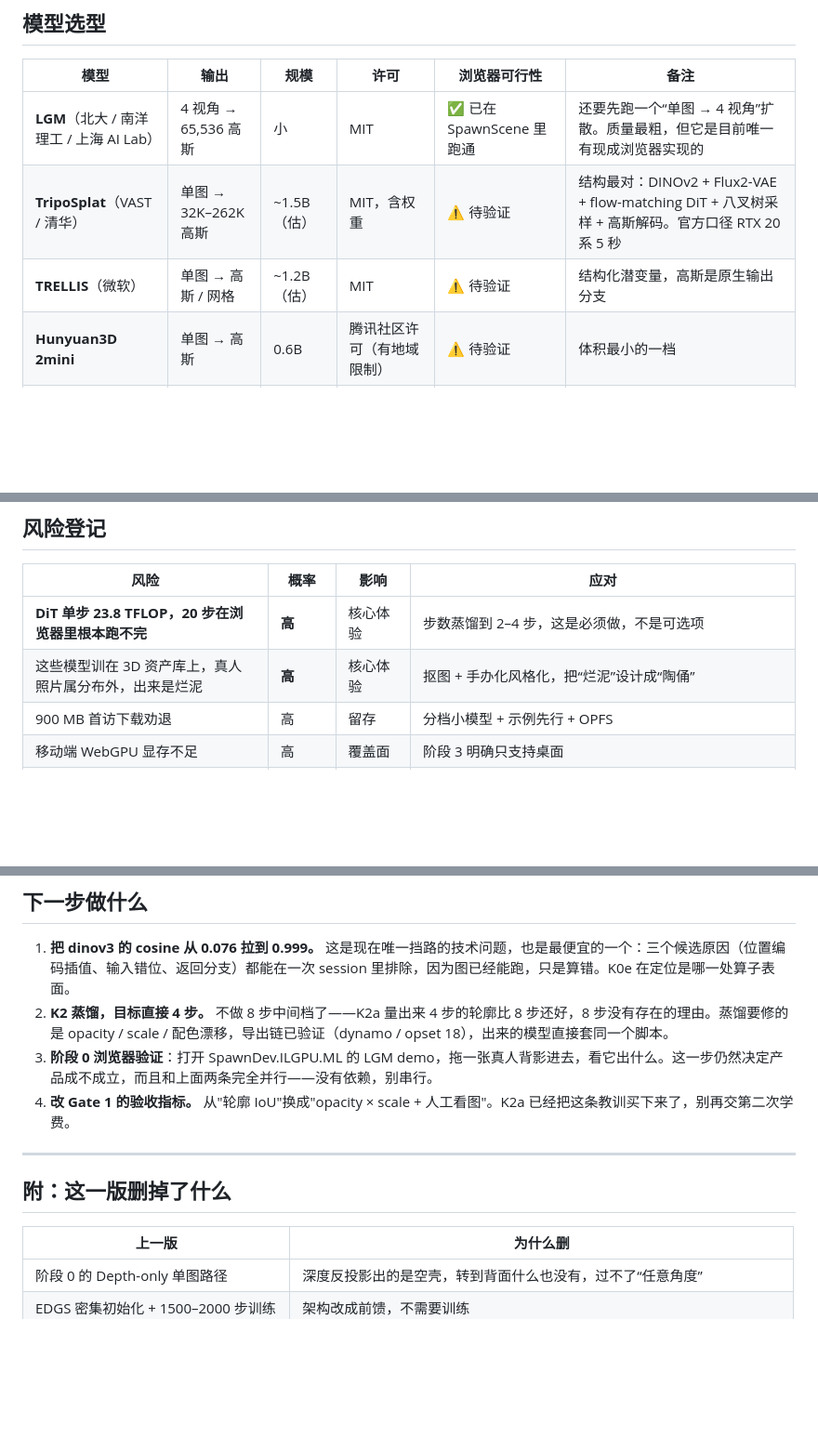
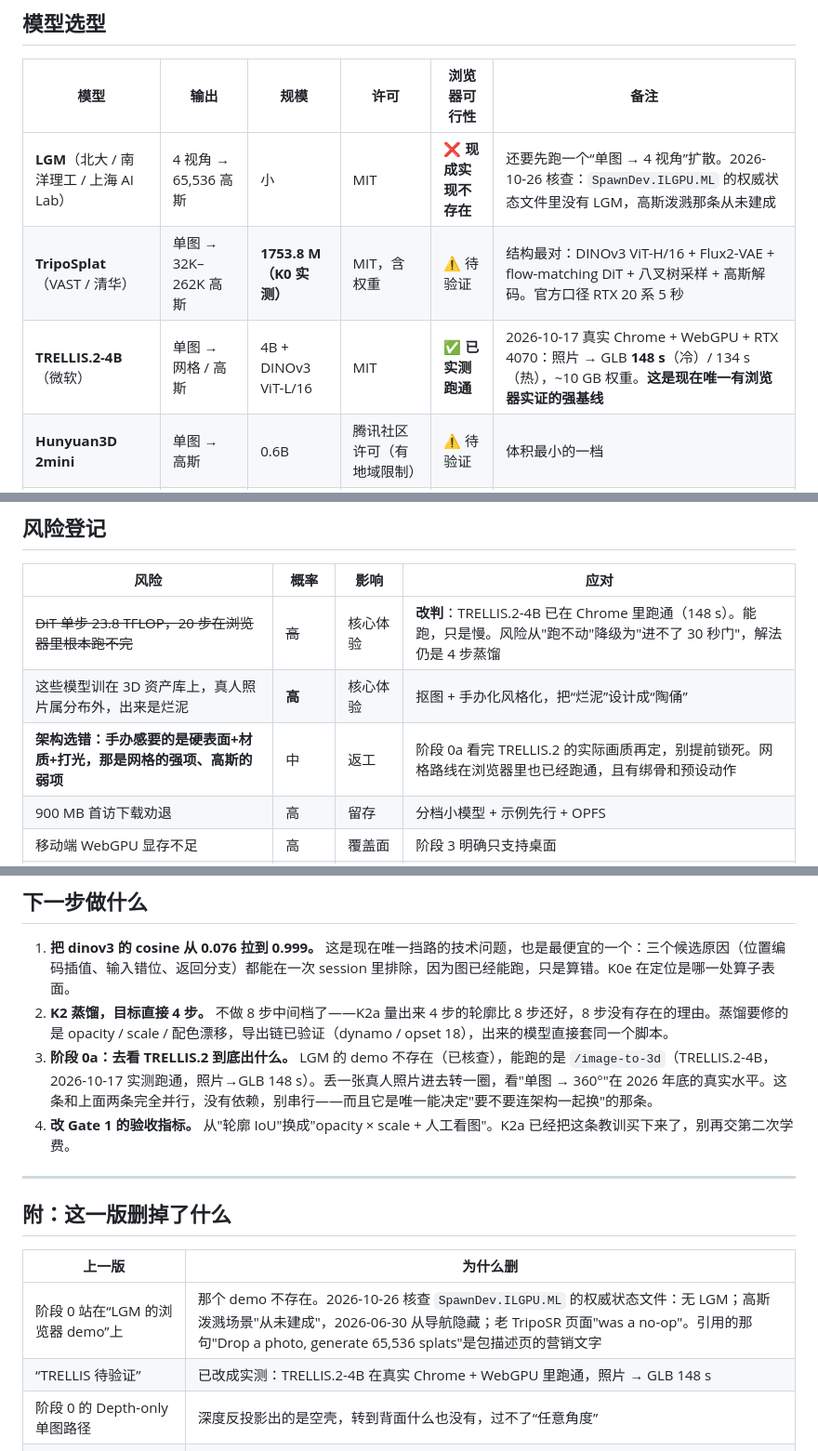
Before and after one commit to idefinity/research-webml-flip, a Markdown page: PLAN.md, 3 parts joined by grey strips. Shown at 93% size. Drawn GitHub-style; blank space fills up the shorter version.

Commit message:
Phase 0 rewrite: LGM demo does not exist; TRELLIS.2-4B is the real browser baseline (verified 148s/GLB)

```diff
--- a/PLAN.md
+++ b/PLAN.md
@@ -44,9 +44,9 @@
 
 | 模型 | 输出 | 规模 | 许可 | 浏览器可行性 | 备注 |
 |---|---|---|---|---|---|
-| **LGM**（北大 / 南洋理工 / 上海 AI Lab） | 4 视角 → 65,536 高斯 | 小 | MIT | ✅ 已在 SpawnScene 里跑通 | 还要先跑一个“单图 → 4 视角”扩散。质量最粗，但它是目前唯一有现成浏览器实现的 |
-| **TripoSplat**（VAST / 清华） | 单图 → 32K–262K 高斯 | ~1.5B（估） | MIT，含权重 | ⚠️ 待验证 | 结构最对：DINOv2 + Flux2-VAE + flow-matching DiT + 八叉树采样 + 高斯解码。官方口径 RTX 20 系 5 秒 |
-| **TRELLIS**（微软） | 单图 → 高斯 / 网格 | ~1.2B（估） | MIT | ⚠️ 待验证 | 结构化潜变量，高斯是原生输出分支 |
+| **LGM**（北大 / 南洋理工 / 上海 AI Lab） | 4 视角 → 65,536 高斯 | 小 | MIT | ❌ **现成实现不存在** | 还要先跑一个“单图 → 4 视角”扩散。2026-10-26 核查：`SpawnDev.ILGPU.ML` 的权威状态文件里没有 LGM，高斯泼溅那条从未建成 |
+| **TripoSplat**（VAST / 清华） | 单图 → 32K–262K 高斯 | **1753.8 M（K0 实测）** | MIT，含权重 | ⚠️ 待验证 | 结构最对：DINOv3 ViT-H/16 + Flux2-VAE + flow-matching DiT + 八叉树采样 + 高斯解码。官方口径 RTX 20 系 5 秒 |
+| **TRELLIS.2-4B**（微软） | 单图 → 网格 / 高斯 | 4B + DINOv3 ViT-L/16 | MIT | ✅ **已实测跑通** | 2026-10-17 真实 Chrome + WebGPU + RTX 4070：照片 → GLB **148 s**（冷）/ 134 s（热），~10 GB 权重。**这是现在唯一有浏览器实证的强基线** |
 | **Hunyuan3D 2mini** | 单图 → 高斯 | 0.6B | 腾讯社区许可（有地域限制） | ⚠️ 待验证 | 体积最小的一档 |
 | **SHARP**（Apple） | 单图 → 120 万高斯 | 702M | 权重仅研究用途 | ✅ 可行 | 明确只保证近视角，背面是空壳。满足不了“脑补”，也进不了发布路径 |
 | **SV3D** | 21 帧环绕 | ~1.5B | NC，门控 | ❌ 低 | 物体向，且不能商用 |
@@ -497,8 +539,9 @@ T4 上每步 3.70–3.97 秒，线性得干净，没有调度开销。
 
 | 风险 | 概率 | 影响 | 应对 |
 |---|---|---|---|
-| **DiT 单步 23.8 TFLOP，20 步在浏览器里根本跑不完** | **高** | 核心体验 | 步数蒸馏到 2–4 步，这是必须做，不是可选项 |
+| ~~DiT 单步 23.8 TFLOP，20 步在浏览器里根本跑不完~~ | ~~高~~ | 核心体验 | **改判**：TRELLIS.2-4B 已在 Chrome 里跑通（148 s）。能跑，只是慢。风险从"跑不动"降级为"进不了 30 秒门"，解法仍是 4 步蒸馏 |
 | 这些模型训在 3D 资产库上，真人照片属分布外，出来是烂泥 | **高** | 核心体验 | 抠图 + 手办化风格化，把“烂泥”设计成“陶俑” |
+| **架构选错：手办感要的是硬表面+材质+打光，那是网格的强项、高斯的弱项** | 中 | 返工 | 阶段 0a 看完 TRELLIS.2 的实际画质再定，别提前锁死。网格路线在浏览器里也已经跑通，且有绑骨和预设动作 |
 | 900 MB 首访下载劝退 | 高 | 留存 | 分档小模型 + 示例先行 + OPFS |
 | 移动端 WebGPU 显存不足 | 高 | 覆盖面 | 阶段 3 明确只支持桌面 |
 | 蒸馏到 4 步后质量塌 | ~~中高~~ 低 | 质量 | **K2a 已降级**：未蒸馏的基座在 4 步就站住了（IoU 0.91、opacity 0.84），蒸馏变成"把漂移修回去"的白捡项 |
@@ -525,7 +568,7 @@ T4 上每步 3.70–3.97 秒，线性得干净，没有调度开销。
 
 1. **把 dinov3 的 cosine 从 0.076 拉到 0.999。** 这是现在唯一挡路的技术问题，也是最便宜的一个：三个候选原因（位置编码插值、输入错位、返回分支）都能在一次 session 里排除，因为图已经能跑，只是算错。K0e 在定位是哪一处算子表面。
 2. **K2 蒸馏，目标直接 4 步。** 不做 8 步中间档了——K2a 量出来 4 步的轮廓比 8 步还好，8 步没有存在的理由。蒸馏要修的是 opacity / scale / 配色漂移，导出链已验证（dynamo / opset 18），出来的模型直接套同一个脚本。
-3. **阶段 0 浏览器验证**：打开 SpawnDev.ILGPU.ML 的 LGM demo，拖一张真人背影进去，看它出什么。这一步仍然决定产品成不成立，而且和上面两条完全并行——没有依赖，别串行。
+3. **阶段 0a：去看 TRELLIS.2 到底出什么。** LGM 的 demo 不存在（已核查），能跑的是 `/image-to-3d`（TRELLIS.2-4B，2026-10-17 实测跑通，照片→GLB 148 s）。丢一张真人照片进去转一圈，看"单图 → 360°"在 2026 年底的真实水平。这条和上面两条完全并行，没有依赖，别串行——而且它是唯一能决定"要不要连架构一起换"的那条。
 4. **改 Gate 1 的验收指标。** 从"轮廓 IoU"换成"opacity × scale + 人工看图"。K2a 已经把这条教训买下来了，别再交第二次学费。
 
 ---
@@ -534,6 +577,8 @@ T4 上每步 3.70–3.97 秒，线性得干净，没有调度开销。
 
 | 上一版 | 为什么删 |
 |---|---|
+| 阶段 0 站在“LGM 的浏览器 demo”上 | 那个 demo 不存在。2026-10-26 核查 `SpawnDev.ILGPU.ML` 的权威状态文件：无 LGM；高斯泼溅场景"从未建成"，2026-06-30 从导航隐藏；老 TripoSR 页面"was a no-op"。引用的那句"Drop a photo, generate 65,536 splats"是包描述页的营销文字 |
+| “TRELLIS 待验证” | 已改成实测：TRELLIS.2-4B 在真实 Chrome + WebGPU 里跑通，照片 → GLB 148 s |
 | 阶段 0 的 Depth-only 单图路径 | 深度反投影出的是空壳，转到背面什么也没有，过不了“任意角度” |
 | EDGS 密集初始化 + 1500–2000 步训练 | 架构改成前馈，不需要训练 |
 | 阶段 2 的多视角生成 + 3DGS 训练集成 | 同上。3–5 视角的覆盖范围满足不了 360° |
```
Also changed, not shown: other parts of PLAN.md (+51 -9 lines).
